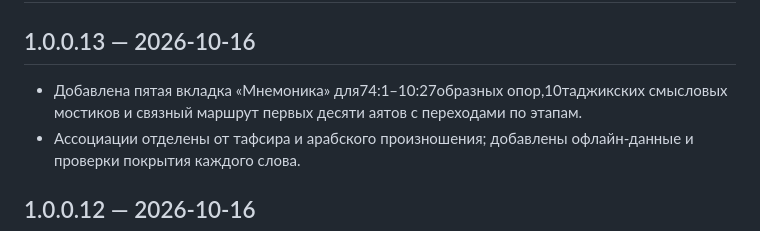
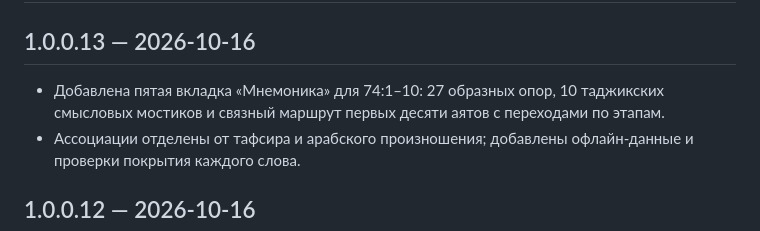
Before and after one commit to HalimHamidov/quran-hifz, a Markdown page: CHANGELOG.md, the part around the change. Drawn GitHub-style.

```diff
--- a/CHANGELOG.md
+++ b/CHANGELOG.md
@@ -2,7 +2,7 @@
 
 ## 1.0.0.13 — 2026-10-16
 
-- Добавлена пятая вкладка «Мнемоника» для74:1–10:27образных опор,10таджикских смысловых мостиков и связный маршрут первых десяти аятов с переходами по этапам.
+- Добавлена пятая вкладка «Мнемоника» для 74:1–10: 27 образных опор, 10 таджикских смысловых мостиков и связный маршрут первых десяти аятов с переходами по этапам.
 - Ассоциации отделены от тафсира и арабского произношения; добавлены офлайн-данные и проверки покрытия каждого слова.
 
 ## 1.0.0.12 — 2026-10-16
```
Also changed, not shown: README.md (+2 -2 lines), docs/RIGHTS.md (+1 -1 lines).
